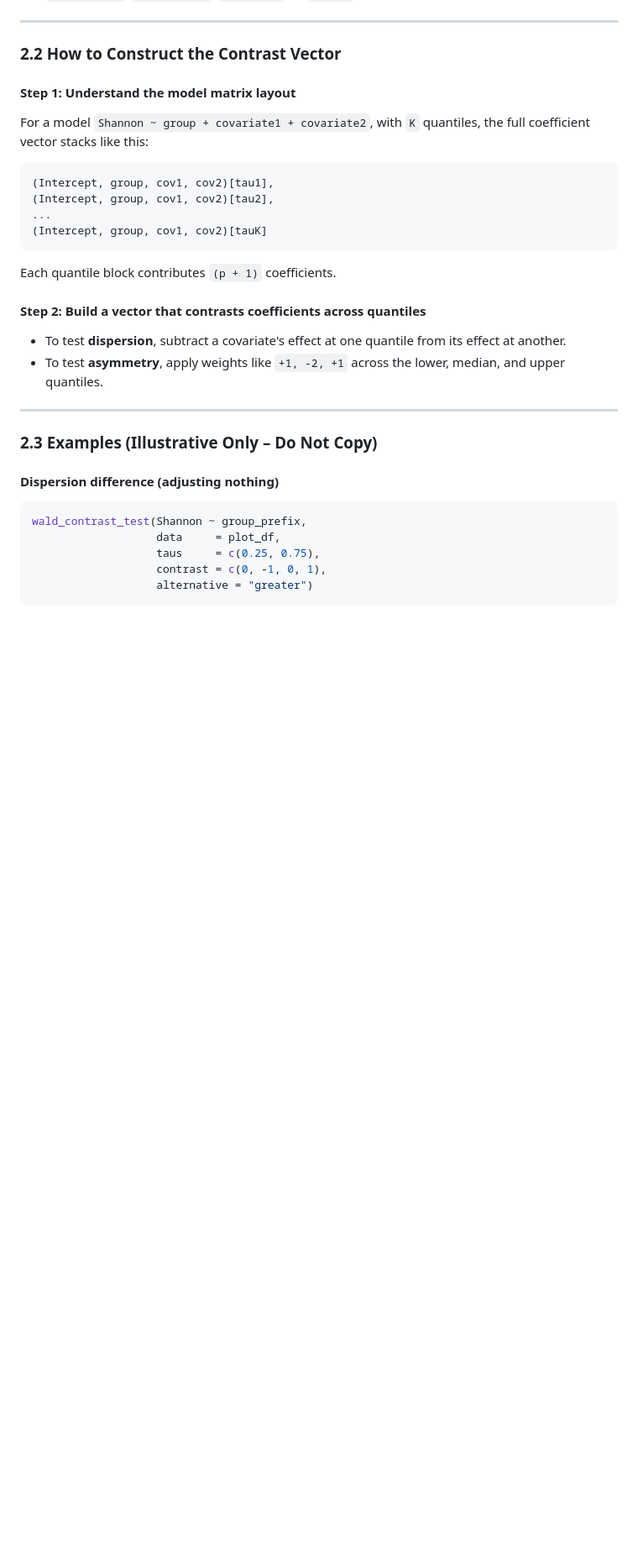
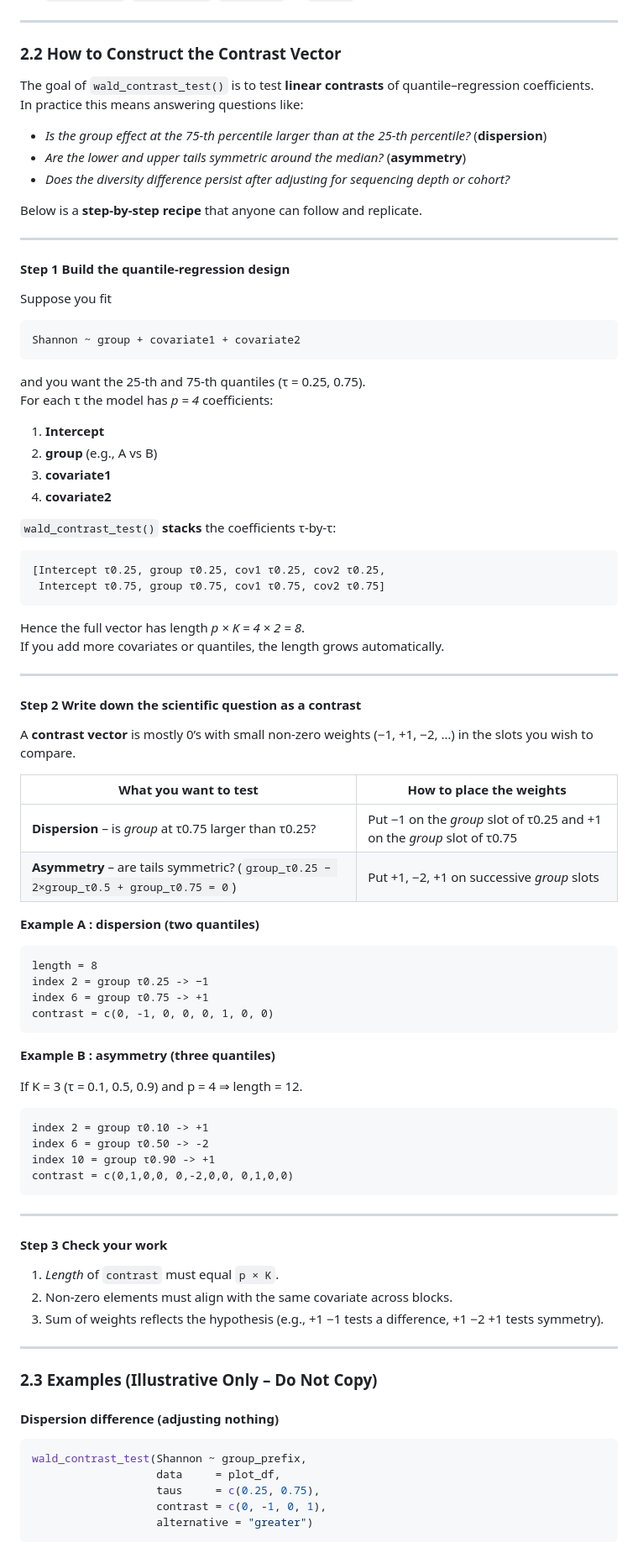
Before and after one commit to bioscinema/DeSHAPE, a Markdown page: README.md, the part around the change. Shown: that part at 84% size. Rendered like a GitHub page; blank space fills up the shorter version.

````diff
--- a/README.md
+++ b/README.md
@@ -89,21 +89,78 @@ wald_contrast_test(formula, data,
 
 ### 2.2 How to Construct the Contrast Vector
 
-#### Step 1: Understand the model matrix layout
+The goal of `wald_contrast_test()` is to test **linear contrasts** of quantile–regression coefficients.
+In practice this means answering questions like:
 
-For a model `Shannon ~ group + covariate1 + covariate2`, with `K` quantiles, the full coefficient vector stacks like this:
+* *Is the group effect at the 75-th percentile larger than at the 25-th percentile?*  (**dispersion**)
+* *Are the lower and upper tails symmetric around the median?*  (**asymmetry**)
+* *Does the diversity difference persist after adjusting for sequencing depth or cohort?*
+
+Below is a **step-by-step recipe** that anyone can follow and replicate.
+
+---
+
+#### Step 1  Build the quantile-regression design
+
+Suppose you fit
+
 ```
-(Intercept, group, cov1, cov2)[tau1],
-(Intercept, group, cov1, cov2)[tau2],
-...
-(Intercept, group, cov1, cov2)[tauK]
+Shannon ~ group + covariate1 + covariate2
 ```
-Each quantile block contributes `(p + 1)` coefficients.
 
-#### Step 2: Build a vector that contrasts coefficients across quantiles
+and you want the 25-th and 75-th quantiles (τ = 0.25, 0.75).
+For each τ the model has *p = 4* coefficients:
 
-- To test **dispersion**, subtract a covariate's effect at one quantile from its effect at another.
-- To test **asymmetry**, apply weights like `+1, -2, +1` across the lower, median, and upper quantiles.
+1. **Intercept**
+2. **group** (e.g., A vs B)
+3. **covariate1**
+4. **covariate2**
+
+`wald_contrast_test()` **stacks** the coefficients τ-by-τ:
+
+```
+[Intercept τ0.25, group τ0.25, cov1 τ0.25, cov2 τ0.25,
+ Intercept τ0.75, group τ0.75, cov1 τ0.75, cov2 τ0.75]
+```
+
+Hence the full vector has length *p × K = 4 × 2 = 8*.
+If you add more covariates or quantiles, the length grows automatically.
+
+---
+#### Step 2  Write down the scientific question as a contrast
+
+A **contrast vector** is mostly 0’s with small non-zero weights (−1, +1, −2, …) in
+the slots you wish to compare.
+
+| What you want to test | How to place the weights |
+|-----------------------|--------------------------|
+| **Dispersion** – is *group* at τ0.75 larger than τ0.25? | Put −1 on the *group* slot of τ0.25 and +1 on the *group* slot of τ0.75 |
+| **Asymmetry** – are tails symmetric? (`group_τ0.25 − 2×group_τ0.5 + group_τ0.75 = 0`) | Put +1, −2, +1 on successive *group* slots |
+
+**Example A : dispersion (two quantiles)**
+```
+length = 8
+index 2 = group τ0.25 -> −1
+index 6 = group τ0.75 -> +1
+contrast = c(0, -1, 0, 0, 0, 1, 0, 0)
+```
+**Example B : asymmetry (three quantiles)**
+
+If K = 3 (τ = 0.1, 0.5, 0.9) and p = 4 ⇒ length = 12.
+```
+index 2 = group τ0.10 -> +1
+index 6 = group τ0.50 -> -2
+index 10 = group τ0.90 -> +1
+contrast = c(0,1,0,0, 0,-2,0,0, 0,1,0,0)
+```
+---
+
+#### Step 3  Check your work
+
+1. *Length* of `contrast` must equal `p × K`.
+2. Non-zero elements must align with the same covariate across blocks.
+3. Sum of weights reflects the hypothesis (e.g., +1 −1 tests a difference, +1 −2 +1 tests symmetry).
+
 
 ---
 
````
